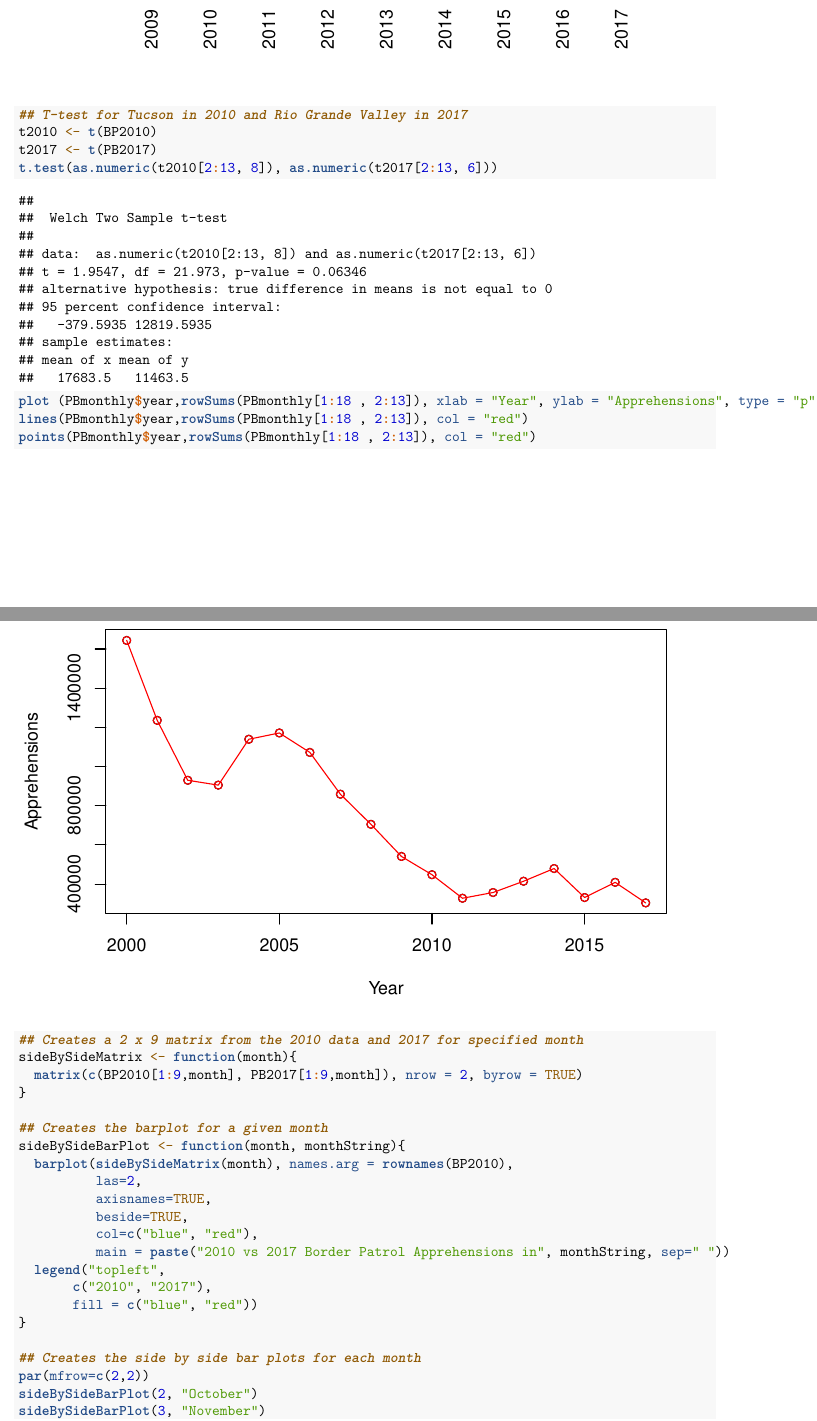
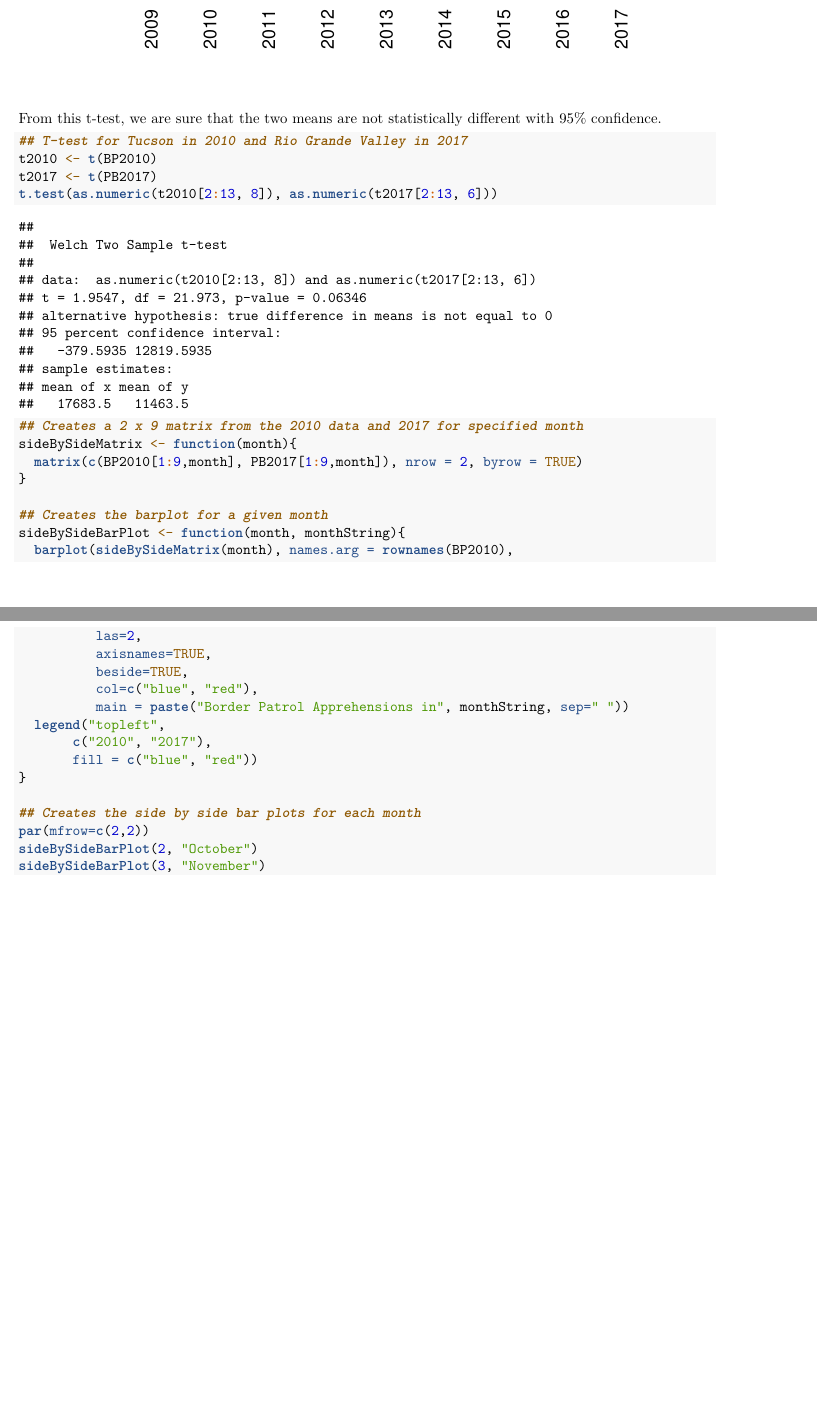
Before and after one commit to PraveenKenderlagit/Assignment_03, an R Markdown document (Assignment_03.Rmd): two parts of pages 3 and 4 of 9 before the commit and two parts of pages 3 and 4 of 7 after it, joined at a grey line, cut so that both start at the same text, the shorter picture padded with empty space. Rendered offline with R 4.5, knitr and Pandoc, then LaTeX, with nearby package versions.

Commit message:
cleaned up code and standardized style

````diff
--- a/Assignment_03.Rmd
+++ b/Assignment_03.Rmd
@@ -36,25 +36,14 @@ barplot(rev(PBmonthly[1:9,13]), names.arg = rev(rownames(PBmonthly)[1:9]),
         main="Border Patrol Apprehensions by Year",
         border="blue",
         col="yellow")
+```
 
+From this t-test, we are sure that the two means are not statistically different with 95% confidence.
+```{R}
 ## T-test for Tucson in 2010 and Rio Grande Valley in 2017
 t2010 <- t(BP2010)
 t2017 <- t(PB2017)
 t.test(as.numeric(t2010[2:13, 8]), as.numeric(t2017[2:13, 6]))
-
-plot (PBmonthly$year,rowSums(PBmonthly[1:18 , 2:13]), xlab = "Year", ylab = "Apprehensions", type = "p", main = "Apprehensions By Year")
-lines(PBmonthly$year,rowSums(PBmonthly[1:18 , 2:13]), col = "red")
-points(PBmonthly$year,rowSums(PBmonthly[1:18 , 2:13]), col = "red")
-
-
-
-
-
-
-
-
-
-
 
 
 ## Creates a 2 x 9 matrix from the 2010 data and 2017 for specified month
@@ -69,7 +58,7 @@ sideBySideBarPlot <- function(month, monthString){
           axisnames=TRUE,
           beside=TRUE,
           col=c("blue", "red"),
-          main = paste("2010 vs 2017 Border Patrol Apprehensions in", monthString, sep=" "))
+          main = paste("Border Patrol Apprehensions in", monthString, sep=" "))
   legend("topleft",
        c("2010", "2017"),
        fill = c("blue", "red"))
````
Also changed, not shown: Assignment_03.pdf, Assignment_03.Rmd (10 more changed lines).
